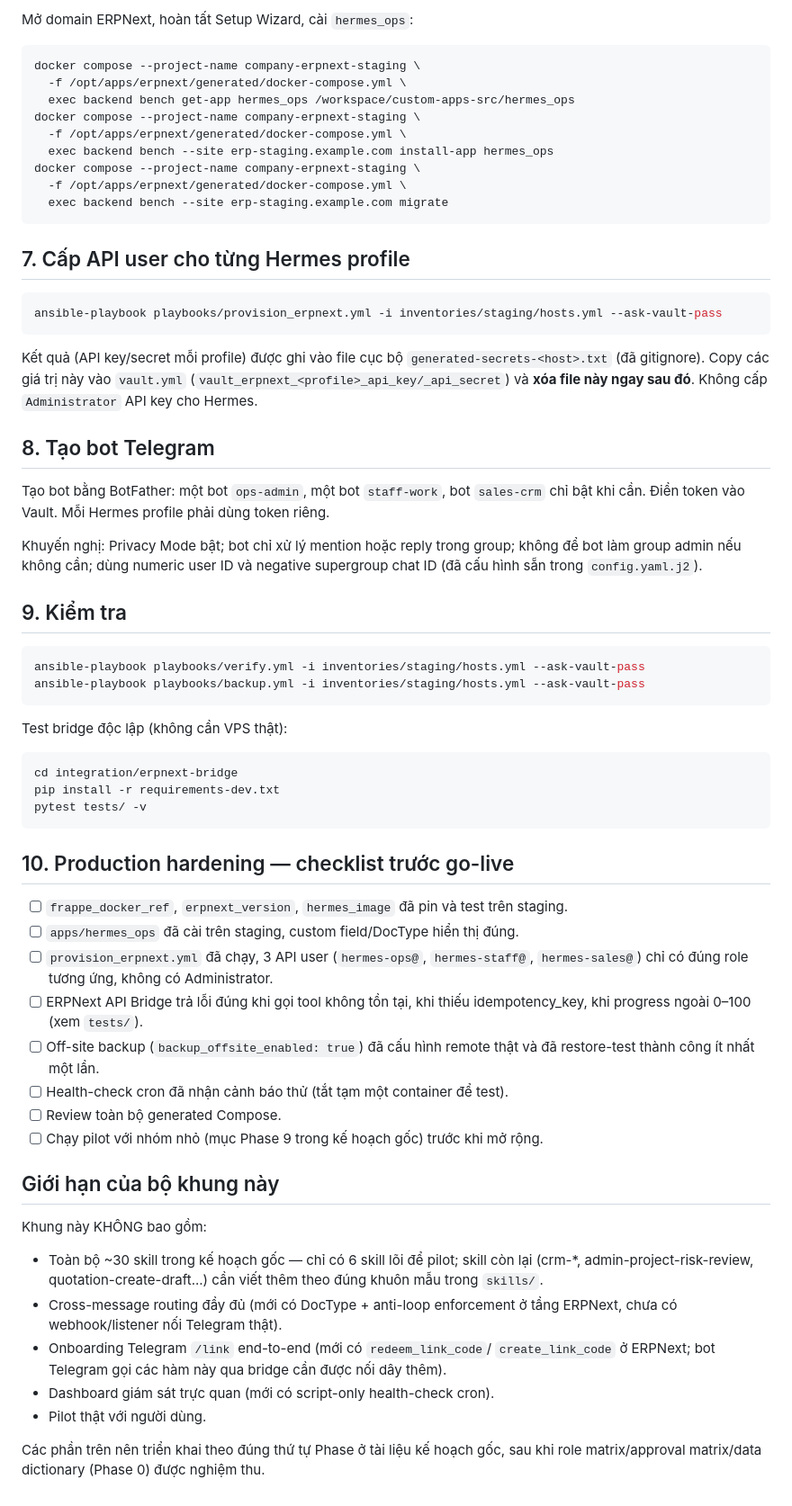
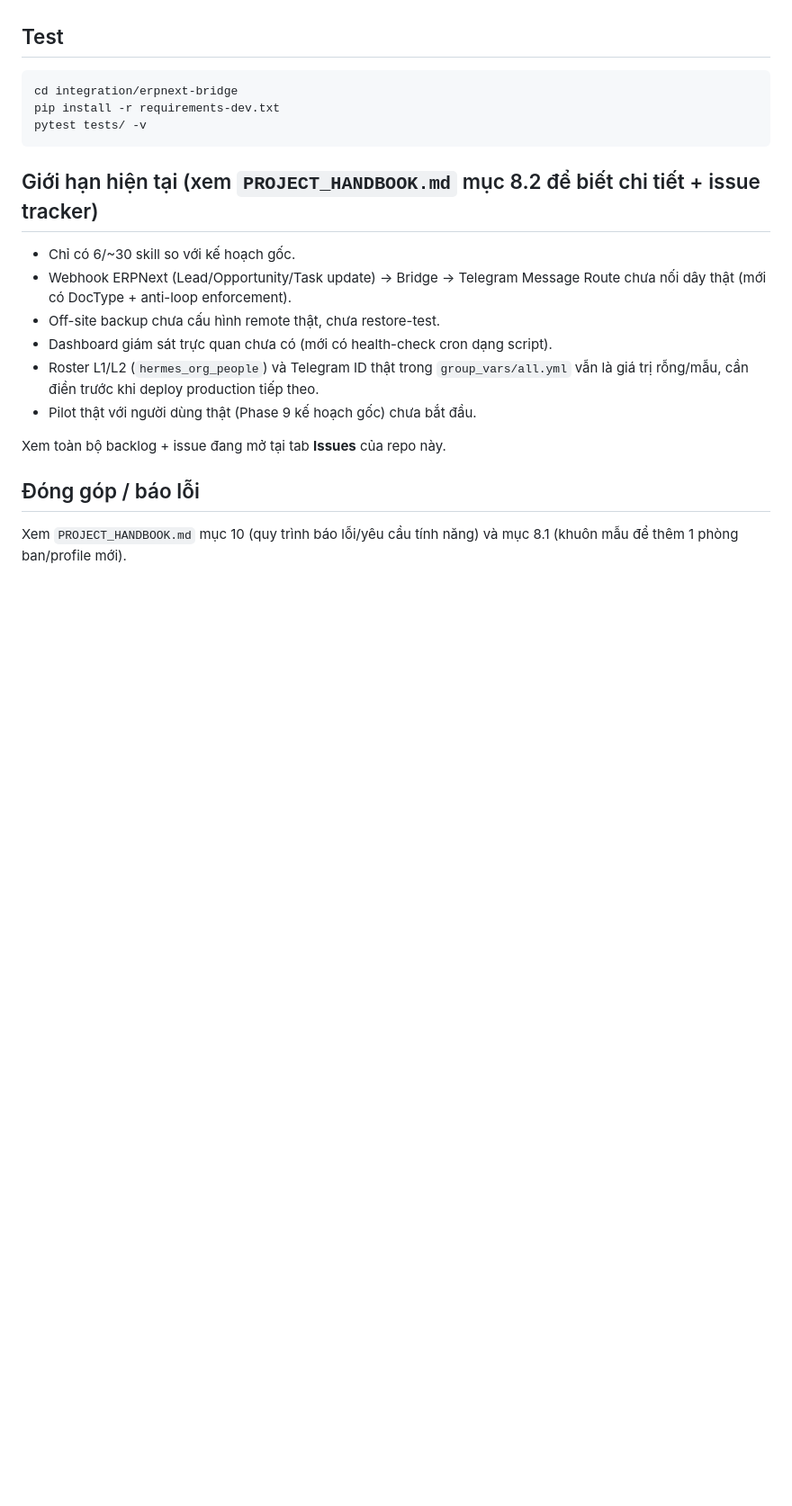
Before and after one commit to vucaotung/ErpNext_Hermes, a Markdown page: README.md, the part around one of its changes. Shown at 90% size. Rendered like a GitHub page; blank space fills up the shorter version.

Commit message:
Add polished README.md and CHANGELOG.md for public GitHub repo

````diff
--- a/README.md
+++ b/README.md
@@ -95,46 +72,4 @@ ansible-playbook playbooks/create_site.yml -i inventories/staging/hosts.yml --as
-Mở domain ERPNext, hoàn tất Setup Wizard, cài `hermes_ops`:
-
-```bash
-docker compose --project-name company-erpnext-staging \
-  -f /opt/apps/erpnext/generated/docker-compose.yml \
-  exec backend bench get-app hermes_ops /workspace/custom-apps-src/hermes_ops
-docker compose --project-name company-erpnext-staging \
-  -f /opt/apps/erpnext/generated/docker-compose.yml \
-  exec backend bench --site erp-staging.example.com install-app hermes_ops
-docker compose --project-name company-erpnext-staging \
-  -f /opt/apps/erpnext/generated/docker-compose.yml \
-  exec backend bench --site erp-staging.example.com migrate
-```
-
-## 7. Cấp API user cho từng Hermes profile
-
-```bash
-ansible-playbook playbooks/provision_erpnext.yml -i inventories/staging/hosts.yml --ask-vault-pass
-```
-
-Kết quả (API key/secret mỗi profile) được ghi vào file cục bộ
-`generated-secrets-<host>.txt` (đã gitignore). Copy các giá trị này vào
-`vault.yml` (`vault_erpnext_<profile>_api_key/_api_secret`) và **xóa file
-này ngay sau đó**. Không cấp `Administrator` API key cho Hermes.
-
-## 8. Tạo bot Telegram
-
-Tạo bot bằng BotFather: một bot `ops-admin`, một bot `staff-work`, bot
-`sales-crm` chỉ bật khi cần. Điền token vào Vault. Mỗi Hermes profile phải
-dùng token riêng.
-
-Khuyến nghị: Privacy Mode bật; bot chỉ xử lý mention hoặc reply trong group;
-không để bot làm group admin nếu không cần; dùng numeric user ID và
-negative supergroup chat ID (đã cấu hình sẵn trong `config.yaml.j2`).
-
-## 9. Kiểm tra
-
-```bash
-ansible-playbook playbooks/verify.yml -i inventories/staging/hosts.yml --ask-vault-pass
-ansible-playbook playbooks/backup.yml -i inventories/staging/hosts.yml --ask-vault-pass
-```
-
-Test bridge độc lập (không cần VPS thật):
+## Test
 
 ```bash
 cd integration/erpnext-bridge
@@ -142,33 +77,21 @@ pip install -r requirements-dev.txt
 pytest tests/ -v
 ```
 
-## 10. Production hardening — checklist trước go-live
+## Giới hạn hiện tại (xem `PROJECT_HANDBOOK.md` mục 8.2 để biết chi tiết + issue tracker)
 
-- [ ] `frappe_docker_ref`, `erpnext_version`, `hermes_image` đã pin và test trên staging.
-- [ ] `apps/hermes_ops` đã cài trên staging, custom field/DocType hiển thị đúng.
-- [ ] `provision_erpnext.yml` đã chạy, 3 API user (`hermes-ops@`, `hermes-staff@`,
-      `hermes-sales@`) chỉ có đúng role tương ứng, không có Administrator.
-- [ ] ERPNext API Bridge trả lỗi đúng khi gọi tool không tồn tại, khi thiếu
-      idempotency_key, khi progress ngoài 0–100 (xem `tests/`).
-- [ ] Off-site backup (`backup_offsite_enabled: true`) đã cấu hình remote thật
-      và đã restore-test thành công ít nhất một lần.
-- [ ] Health-check cron đã nhận cảnh báo thử (tắt tạm một container để test).
-- [ ] Review toàn bộ generated Compose.
-- [ ] Chạy pilot với nhóm nhỏ (mục Phase 9 trong kế hoạch gốc) trước khi mở rộng.
+- Chỉ có 6/~30 skill so với kế hoạch gốc.
+- Webhook ERPNext (Lead/Opportunity/Task update) → Bridge → Telegram Message
+  Route chưa nối dây thật (mới có DocType + anti-loop enforcement).
+- Off-site backup chưa cấu hình remote thật, chưa restore-test.
+- Dashboard giám sát trực quan chưa có (mới có health-check cron dạng script).
+- Roster L1/L2 (`hermes_org_people`) và Telegram ID thật trong
+  `group_vars/all.yml` vẫn là giá trị rỗng/mẫu, cần điền trước khi deploy
+  production tiếp theo.
+- Pilot thật với người dùng thật (Phase 9 kế hoạch gốc) chưa bắt đầu.
 
-## Giới hạn của bộ khung này
+Xem toàn bộ backlog + issue đang mở tại tab **Issues** của repo này.
 
-Khung này KHÔNG bao gồm:
-- Toàn bộ ~30 skill trong kế hoạch gốc — chỉ có 6 skill lõi để pilot; skill
-  còn lại (crm-*, admin-project-risk-review, quotation-create-draft...) cần
-  viết thêm theo đúng khuôn mẫu trong `skills/`.
-- Cross-message routing đầy đủ (mới có DocType + anti-loop enforcement ở
-  tầng ERPNext, chưa có webhook/listener nối Telegram thật).
-- Onboarding Telegram `/link` end-to-end (mới có `redeem_link_code`/
-  `create_link_code` ở ERPNext; bot Telegram gọi các hàm này qua bridge cần
-  được nối dây thêm).
-- Dashboard giám sát trực quan (mới có script-only health-check cron).
-- Pilot thật với người dùng.
+## Đóng góp / báo lỗi
 
-Các phần trên nên triển khai theo đúng thứ tự Phase ở tài liệu kế hoạch gốc,
-sau khi role matrix/approval matrix/data dictionary (Phase 0) được nghiệm thu.
+Xem `PROJECT_HANDBOOK.md` mục 10 (quy trình báo lỗi/yêu cầu tính năng) và
+mục 8.1 (khuôn mẫu để thêm 1 phòng ban/profile mới).
````
Also changed, not shown: other parts of README.md (+53 -76 lines), CHANGELOG.md (added, +80 -0 lines).
